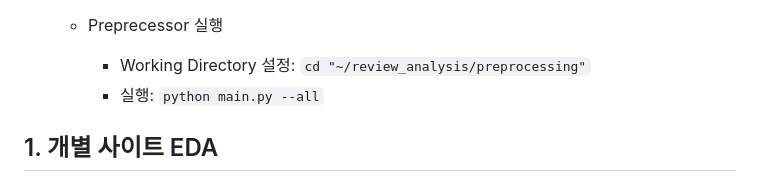
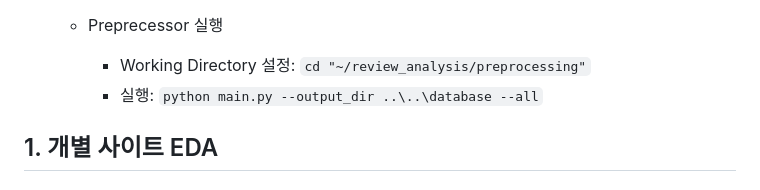
Before and after one commit to Kijoonj/YBIGTA_newbie_team_project, a Markdown page: README.md, the part around the change. Drawn GitHub-style.

````diff
--- a/README.md
+++ b/README.md
@@ -22,7 +22,7 @@
 
   - Preprecessor 실행
     - Working Directory 설정: ```cd "~/review_analysis/preprocessing"```
-    - 실행: ```python main.py --all```
+    - 실행: ```python main.py --output_dir ..\..\database --all```
 
 
 ## 1. 개별 사이트 EDA
````
